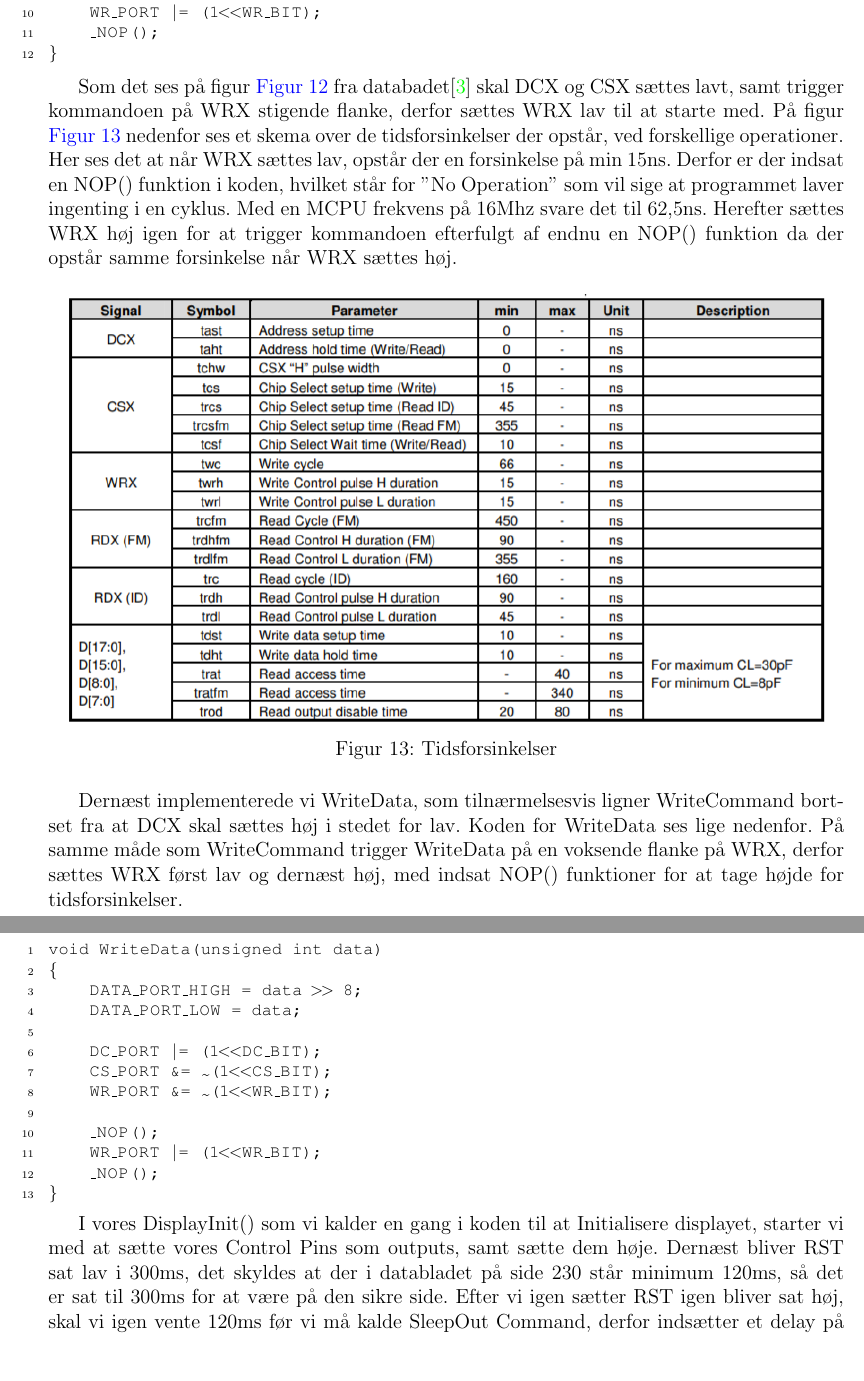
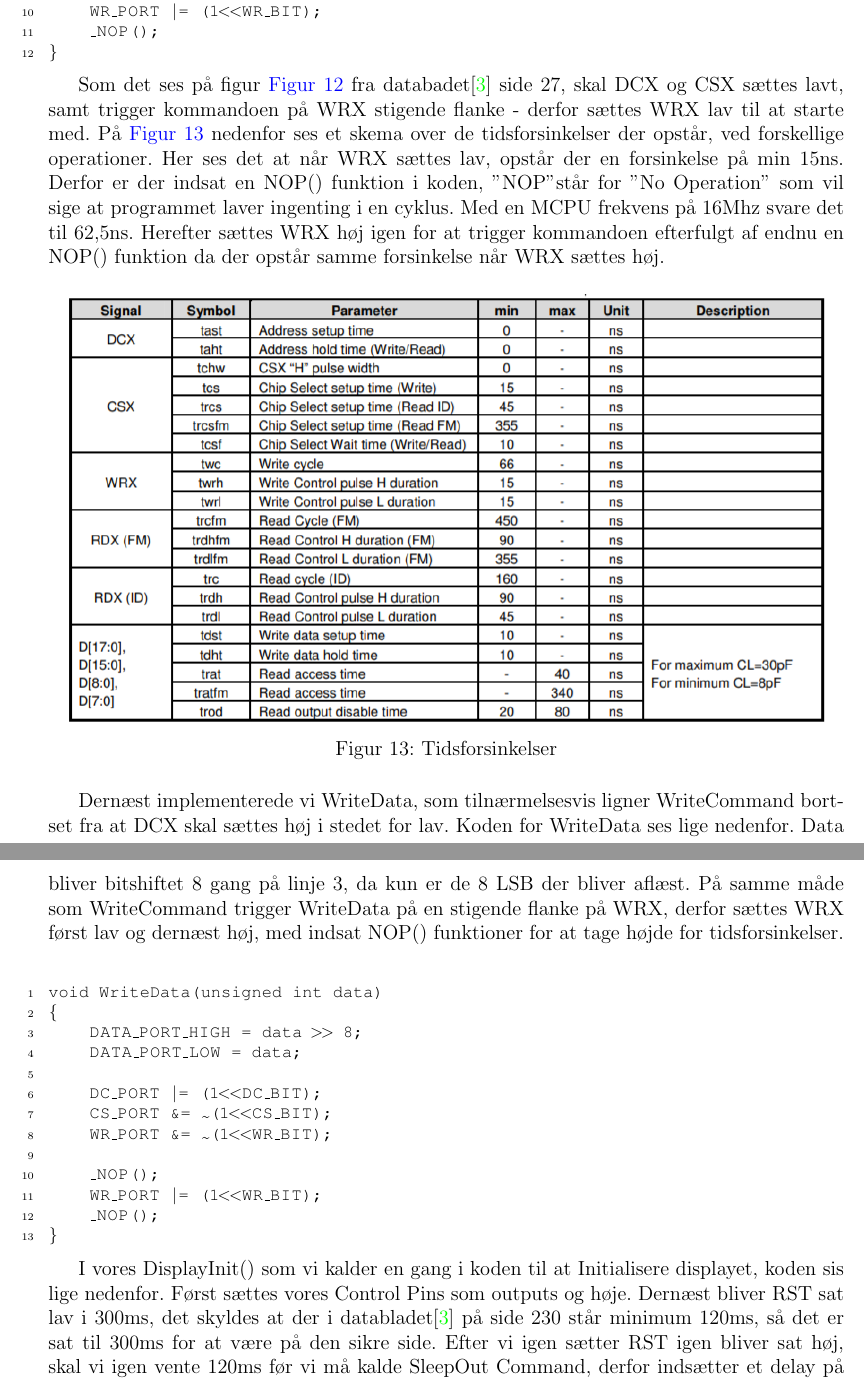
Before and after one commit to HansEge/AMS, a LaTeX document (Latex/AMS_Projekt.tex, which reads Latex/Chapters/Struktur/Struktur.tex): two parts of pages 16 and 17 of 25, joined at a grey line, cut so that both start at the same text, the shorter picture padded with empty space. Compiled offline with pdfLaTeX.

Commit message:
ændre ibd

```diff
--- a/Latex/Chapters/Struktur/Struktur.tex
+++ b/Latex/Chapters/Struktur/Struktur.tex
@@ -40,7 +40,7 @@ void WriteCommand(unsigned int command)
 \end{lstlisting}
 
 
-Som det ses på figur \autoref{fig:MCU-Interface_Mode} fra databadet\cite{man:ILI9341} skal DCX og CSX sættes lavt, samt trigger kommandoen på WRX stigende flanke, derfor sættes WRX lav til at starte med. På figur \autoref{fig:Timedelays} nedenfor ses et skema over de tidsforsinkelser der opstår, ved forskellige operationer. Her ses det at når WRX sættes lav, opstår der en forsinkelse på min 15ns. Derfor er der indsat en NOP() funktion i koden, hvilket står for ”No Operation” som vil sige at programmet laver ingenting i en cyklus. Med en MCPU frekvens på 16Mhz svare det til 62,5ns. Herefter sættes WRX høj igen for at trigger kommandoen efterfulgt af endnu en NOP() funktion da der opstår samme forsinkelse når WRX sættes høj.
+Som det ses på figur \autoref{fig:MCU-Interface_Mode} fra databadet\cite{man:ILI9341} side 27, skal DCX og CSX sættes lavt, samt trigger kommandoen på WRX stigende flanke - derfor sættes WRX lav til at starte med. På \autoref{fig:Timedelays} nedenfor ses et skema over de tidsforsinkelser der opstår, ved forskellige operationer. Her ses det at når WRX sættes lav, opstår der en forsinkelse på min 15ns. Derfor er der indsat en NOP() funktion i koden, "NOP" står for ”No Operation” som vil sige at programmet laver ingenting i en cyklus. Med en MCPU frekvens på 16Mhz svare det til 62,5ns. Herefter sættes WRX høj igen for at trigger kommandoen efterfulgt af endnu en NOP() funktion da der opstår samme forsinkelse når WRX sættes høj.
 
 \begin{figure}[H]
 	\centering
@@ -50,7 +50,7 @@ Som det ses på figur \autoref{fig:MCU-Interface_Mode} fra databadet\cite{man:IL
 \end{figure}
 
 
-Dernæst implementerede vi WriteData, som tilnærmelsesvis ligner WriteCommand bortset fra at DCX skal sættes høj i stedet for lav. Koden for WriteData ses lige nedenfor. På samme måde som WriteCommand trigger WriteData på en voksende flanke på WRX, derfor sættes WRX først lav og dernæst høj, med indsat NOP() funktioner for at tage højde for tidsforsinkelser.
+Dernæst implementerede vi WriteData, som tilnærmelsesvis ligner WriteCommand bortset fra at DCX skal sættes høj i stedet for lav. Koden for WriteData ses lige nedenfor. Data bliver bitshiftet 8 gang på linje 3, da kun er de 8 LSB der bliver aflæst. På samme måde som WriteCommand trigger WriteData på en stigende flanke på WRX, derfor sættes WRX først lav og dernæst høj, med indsat NOP() funktioner for at tage højde for tidsforsinkelser.
 
 \begin{lstlisting}
 void WriteData(unsigned int data)
@@ -69,7 +69,7 @@ void WriteData(unsigned int data)
 \end{lstlisting}
 
 
-I vores DisplayInit() som vi kalder en gang i koden til at Initialisere displayet, starter vi med at sætte vores Control Pins som outputs, samt sætte dem høje. Dernæst bliver RST sat lav i 300ms, det skyldes at der i databladet på side 230 står minimum 120ms, så det er sat til 300ms for at være på den sikre side. Efter vi igen sætter RST igen bliver sat høj, skal vi igen vente 120ms før vi må kalde SleepOut Command, derfor indsætter et delay på 130ms. Herefter vækkes displayet med Sleepout() kommandoen efterfulgt af Displayon(). Begge disse kommandoer er at finde i databladet på side 83. Den kommando der bliver sendt til MemoryAccessControl() sørger for at sætte rækkefølgen til BGR i stedet for RGB. Til sidst bliver en kommando sendt til InterfacePixelFormat(), denne kommando fortæller displayet at vi ønsker at køre med 16bit pr. pixel se side 134 i databladet.
+I vores DisplayInit() som vi kalder en gang i koden til at Initialisere displayet, koden sis lige nedenfor. Først sættes vores Control Pins som outputs og høje. Dernæst bliver RST sat lav i 300ms, det skyldes at der i databladet\cite{man:ILI9341} på side 230 står minimum 120ms, så det er sat til 300ms for at være på den sikre side. Efter vi igen sætter RST igen bliver sat høj, skal vi igen vente 120ms før vi må kalde SleepOut Command, derfor indsætter et delay på 130ms. Herefter vækkes displayet med Sleepout() kommandoen efterfulgt af Displayon(). Begge disse kommandoer er at finde i databladet\cite{man:ILI9341} på side 83. Den kommando der bliver sendt til MemoryAccessControl() sørger for at sætte rækkefølgen til BGR i stedet for RGB. Til sidst bliver en kommando sendt til InterfacePixelFormat(), denne kommando fortæller displayet at vi ønsker at køre med 16bit pr. pixel se side 134 i databladet\cite{man:ILI9341}.
 
 
 \begin{lstlisting}
```
Also changed, not shown: Latex/Chapters/Diskussion/Img/ColorSortingSystem_IBD.PNG, Latex/Chapters/Struktur/Struktur.tex (10 more changed lines), 1 other file.
